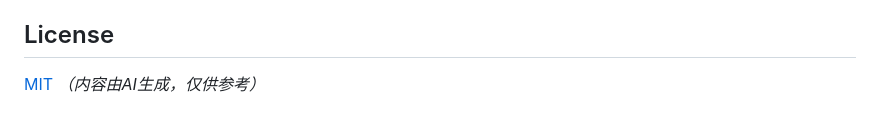
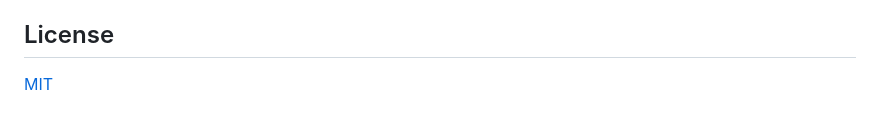
Before and after one commit to wuxing2209/SparkKeeper, a Markdown page: README.md, the part around the change. Drawn GitHub-style.

```diff
--- a/README.md
+++ b/README.md
@@ -148,4 +148,3 @@ SparkKeeper/
 ## License
 
 [MIT](LICENSE)
-*（内容由AI生成，仅供参考）*
```
